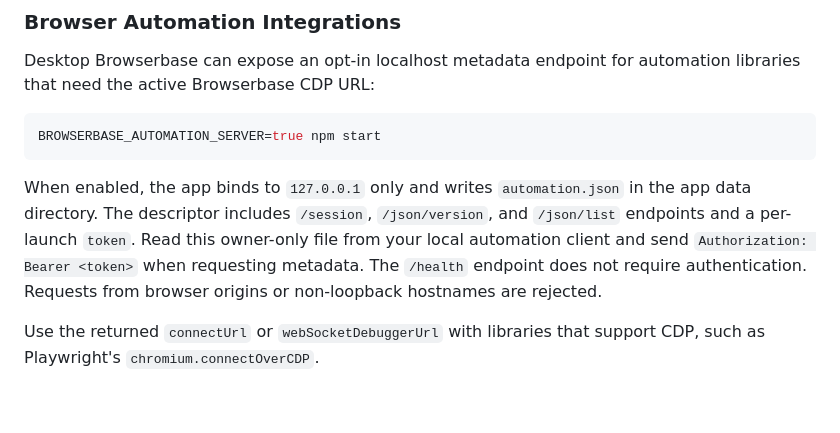
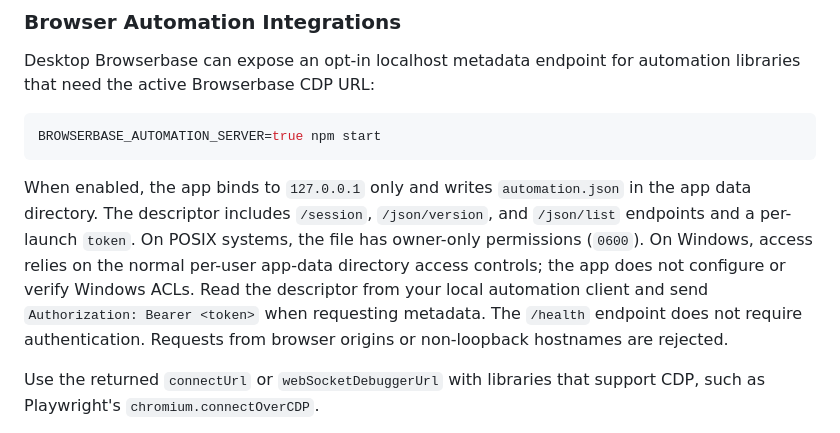
Before and after one commit to browserbase/desktop-browserbase, a Markdown page: README.md, the part around the change. Drawn GitHub-style; blank space fills up the shorter version.

Commit message:
Clarify platform-specific automation descriptor permissions

```diff
--- a/README.md
+++ b/README.md
@@ -101,9 +101,12 @@ BROWSERBASE_AUTOMATION_SERVER=true npm start
 
 When enabled, the app binds to `127.0.0.1` only and writes `automation.json` in
 the app data directory. The descriptor includes `/session`, `/json/version`,
-and `/json/list` endpoints and a per-launch `token`. Read this owner-only file
-from your local automation client and send `Authorization: Bearer <token>` when
-requesting metadata. The `/health` endpoint does not require authentication.
+and `/json/list` endpoints and a per-launch `token`. On POSIX systems, the file
+has owner-only permissions (`0600`). On Windows, access relies on the normal
+per-user app-data directory access controls; the app does not configure or verify
+Windows ACLs. Read the descriptor from your local automation client and send
+`Authorization: Bearer <token>` when requesting metadata. The `/health` endpoint
+does not require authentication.
 Requests from browser origins or non-loopback hostnames are rejected.
 
 Use the returned `connectUrl` or
```
